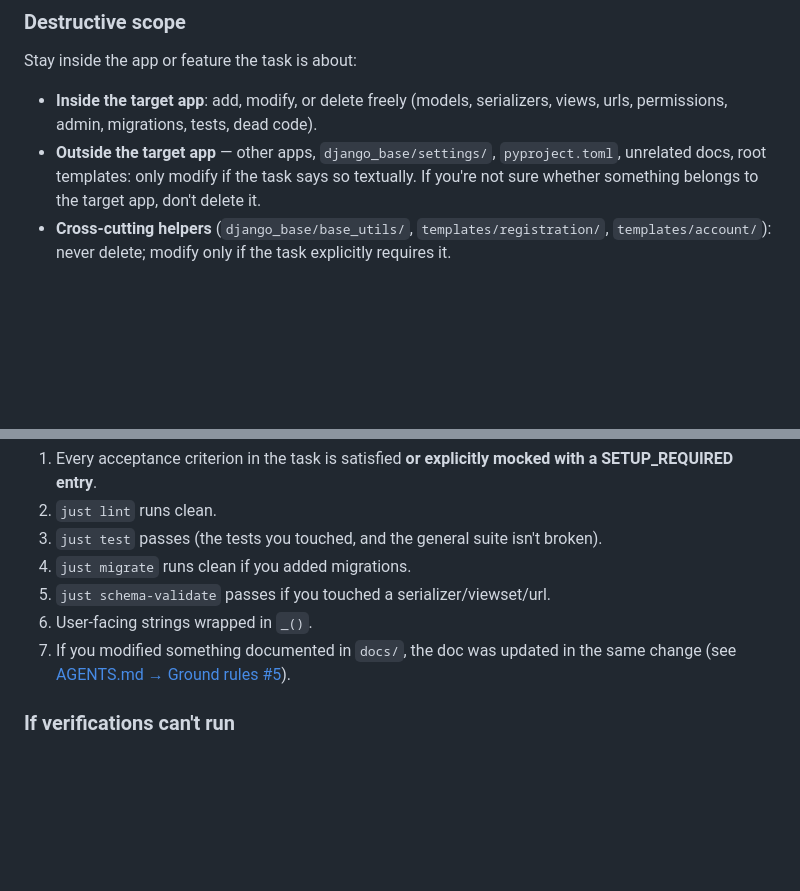
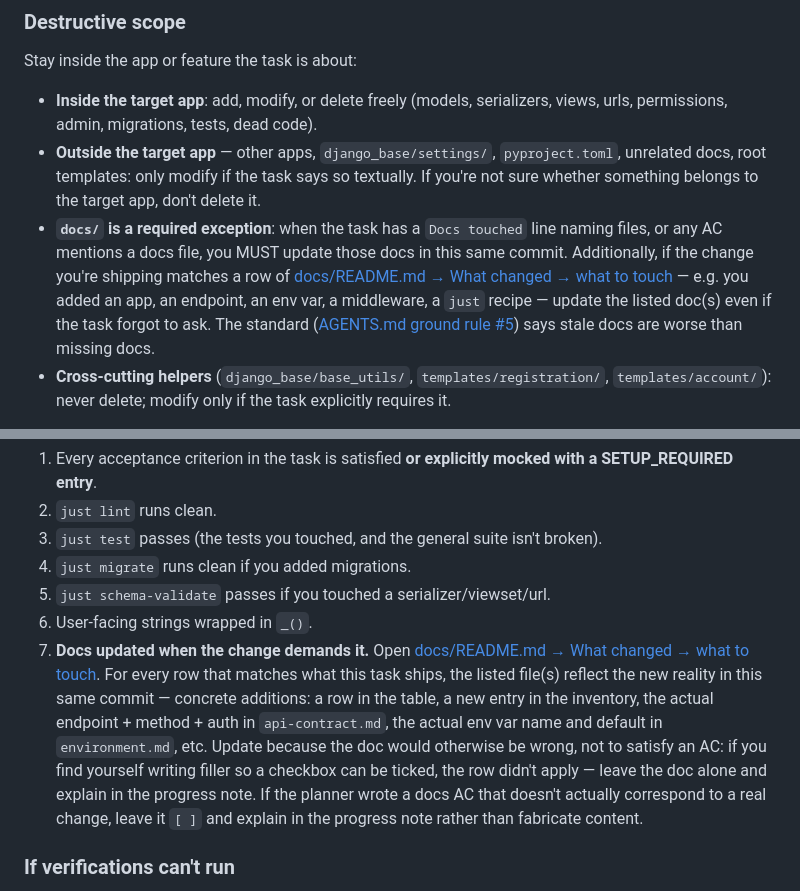
Before and after one commit to Linkcharsoft/django-base-project, a Markdown page: .claude/agents/django-task-runner.md, 2 parts joined by grey strips. GitHub-like rendering; blank space fills up the shorter version.

```diff
--- a/.claude/agents/django-task-runner.md
+++ b/.claude/agents/django-task-runner.md
@@ -48,6 +48,7 @@ Stay inside the app or feature the task is about:
 
 - **Inside the target app**: add, modify, or delete freely (models, serializers, views, urls, permissions, admin, migrations, tests, dead code).
 - **Outside the target app** — other apps, `django_base/settings/`, `pyproject.toml`, unrelated docs, root templates: only modify if the task says so textually. If you're not sure whether something belongs to the target app, don't delete it.
+- **`docs/` is a required exception**: when the task has a `Docs touched` line naming files, or any AC mentions a docs file, you MUST update those docs in this same commit. Additionally, if the change you're shipping matches a row of [docs/README.md → What changed → what to touch](../../docs/README.md#what-changed--what-to-touch) — e.g. you added an app, an endpoint, an env var, a middleware, a `just` recipe — update the listed doc(s) even if the task forgot to ask. The standard ([AGENTS.md ground rule #5](../../AGENTS.md)) says stale docs are worse than missing docs.
 - **Cross-cutting helpers** (`django_base/base_utils/`, `templates/registration/`, `templates/account/`): never delete; modify only if the task explicitly requires it.
 
 When ambiguous on *how deep* to go, prefer reversible. Strip a model's fields before deleting the model. Use the most restrictive permission that keeps the endpoint functional (`IsAdminUser` before `IsAuthenticated`). State which path you took in the progress note.
@@ -118,7 +119,7 @@ Before marking the task done, all of these must hold:
 4. `just migrate` runs clean if you added migrations.
 5. `just schema-validate` passes if you touched a serializer/viewset/url.
 6. User-facing strings wrapped in `_()`.
-7. If you modified something documented in `docs/`, the doc was updated in the same change (see [AGENTS.md → Ground rules #5](../../AGENTS.md)).
+7. **Docs updated when the change demands it.** Open [docs/README.md → What changed → what to touch](../../docs/README.md#what-changed--what-to-touch). For every row that matches what this task ships, the listed file(s) reflect the new reality in this same commit — concrete additions: a row in the table, a new entry in the inventory, the actual endpoint + method + auth in `api-contract.md`, the actual env var name and default in `environment.md`, etc. Update because the doc would otherwise be wrong, not to satisfy an AC: if you find yourself writing filler so a checkbox can be ticked, the row didn't apply — leave the doc alone and explain in the progress note. If the planner wrote a docs AC that doesn't actually correspond to a real change, leave it `[ ]` and explain in the progress note rather than fabricate content.
 
 ### If verifications can't run
 
```
Also changed, not shown: other parts of .claude/agents/django-task-runner.md (+1 -0 lines), .claude/agents/django-task-planner.md (+20 -3 lines), .claude/agents/django-task-reviewer.md (+16 -0 lines).
